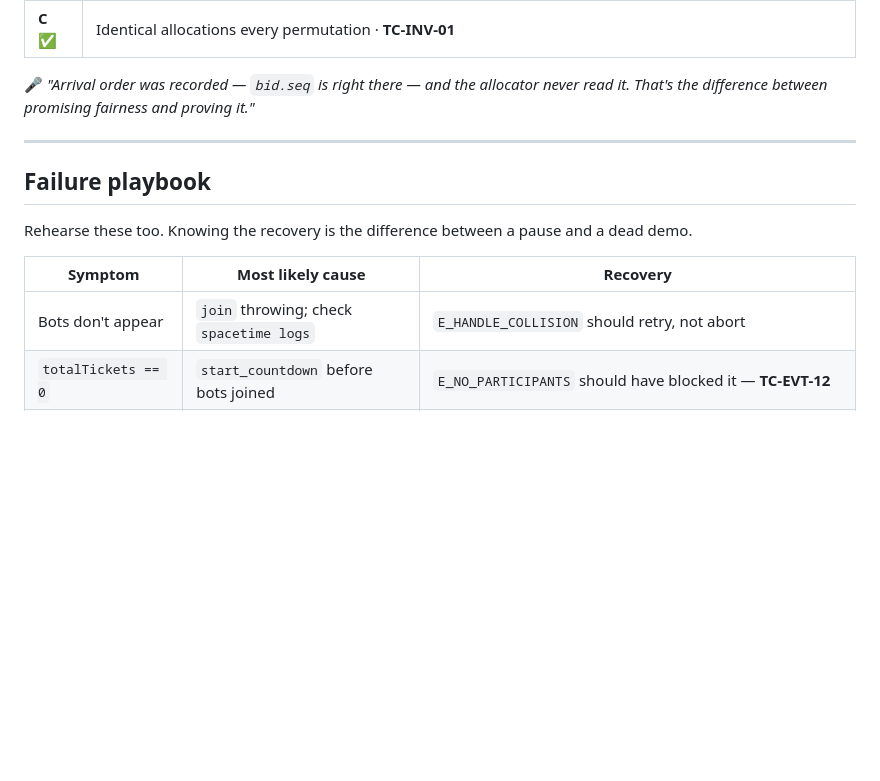
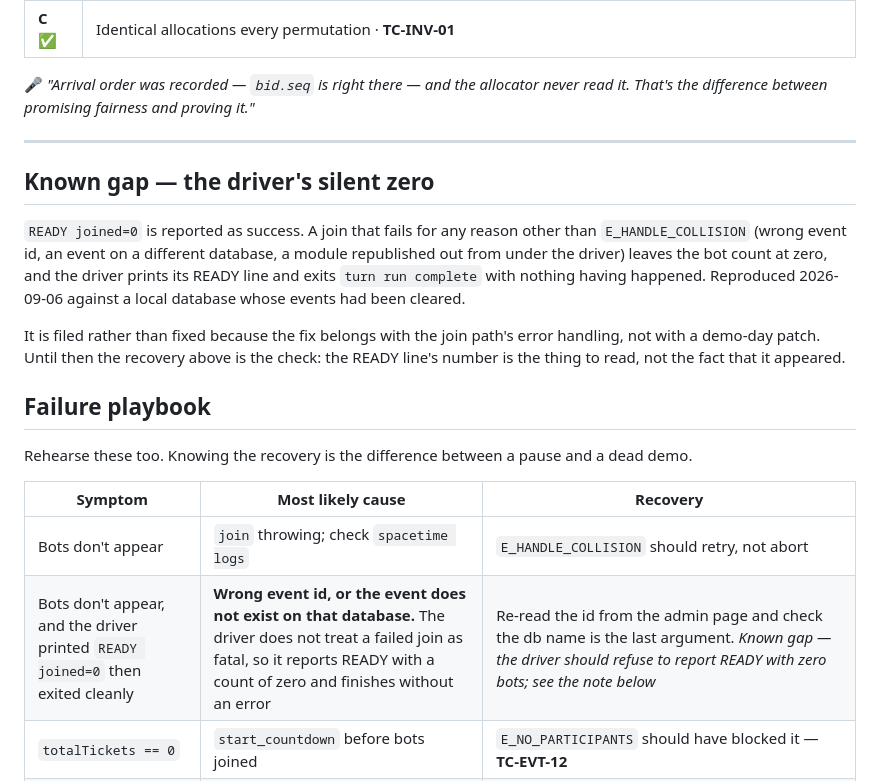
Before and after one commit to vaibhavhaldia/fair-drop, a Markdown page: docs/DEMO-RECIPE.md, the part around the change. Drawn GitHub-style; blank space fills up the shorter version.

Commit message:
doc: file the driver's silent zero, and how to recognise it on stage
`READY joined=0` is reported as success. A join failing for any reason
other than E_HANDLE_COLLISION — wrong event id, an event on a different
database, a module republished under the driver — leaves the bot count at
zero, and the driver prints READY and exits `turn run complete` with
nothing having happened. Reproduced against a local database whose events
had been cleared.

Filed, not fixed: the fix belongs with the join path's error handling,
not with a patch written the week of the demo. The playbook already had a
"Bots don't appear" row pointing at spacetime logs, which is the wrong
place to look for this one — the driver exits zero and logs nothing. The
new row says to read the NUMBER on the READY line rather than the fact
that it appeared.

Co-Authored-By: Claude Opus 5 <noreply@anthropic.com>
Claude-Session: https://claude.ai/code/session_01V2JjANmbbsBaXFhzEQN1Eg

```diff
--- a/docs/DEMO-RECIPE.md
+++ b/docs/DEMO-RECIPE.md
@@ -253,6 +253,18 @@ only your word for it.
 
 ---
 
+## Known gap — the driver's silent zero
+
+`READY joined=0` is reported as success. A join that fails for any reason other than
+`E_HANDLE_COLLISION` (wrong event id, an event on a different database, a module republished
+out from under the driver) leaves the bot count at zero, and the driver prints its READY line
+and exits `turn run complete` with nothing having happened. Reproduced 2026-09-06 against a
+local database whose events had been cleared.
+
+It is filed rather than fixed because the fix belongs with the join path's error handling, not
+with a demo-day patch. Until then the recovery above is the check: the READY line's number is
+the thing to read, not the fact that it appeared.
+
 ## Failure playbook
 
 Rehearse these too. Knowing the recovery is the difference between a pause and a dead demo.
@@ -260,6 +272,7 @@ Rehearse these too. Knowing the recovery is the difference between a pause and a
 | Symptom | Most likely cause | Recovery |
 |---|---|---|
 | Bots don't appear | `join` throwing; check `spacetime logs` | `E_HANDLE_COLLISION` should retry, not abort |
+| Bots don't appear, and the driver printed `READY joined=0` then exited cleanly | **Wrong event id, or the event does not exist on that database.** The driver does not treat a failed join as fatal, so it reports READY with a count of zero and finishes without an error | Re-read the id from the admin page and check the db name is the last argument. *Known gap — the driver should refuse to report READY with zero bots; see the note below* |
 | `totalTickets == 0` | `start_countdown` before bots joined | `E_NO_PARTICIPANTS` should have blocked it — **TC-EVT-12** |
 | Slots don't advance | `slot_schedule` row not inserted by `open_event` | Verify `SELECT * FROM slot_schedule`; the surviving schedule is the one thing that must work |
 | Queue event won't settle | Never sold out and no admin call | Call `settle` — that is why it is admin-callable |
```
